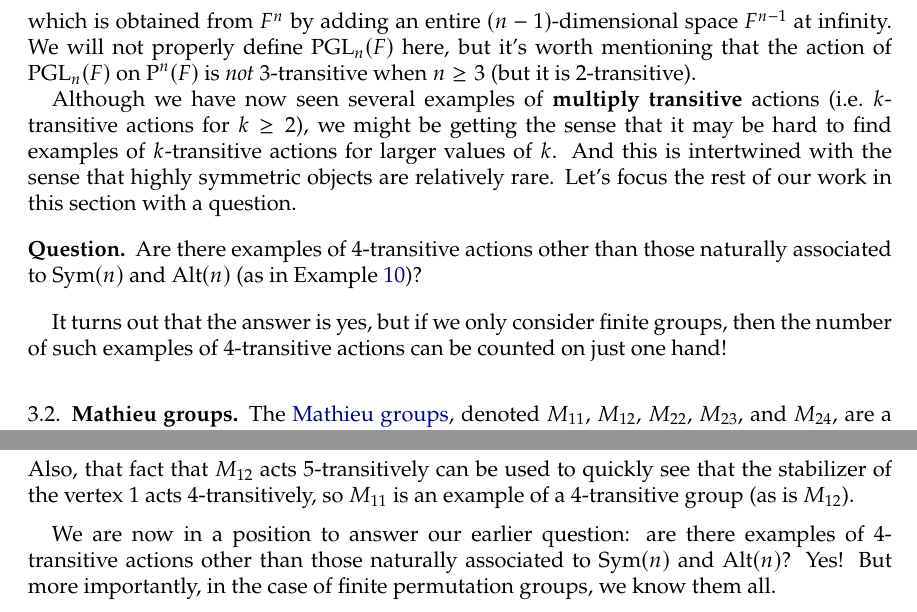
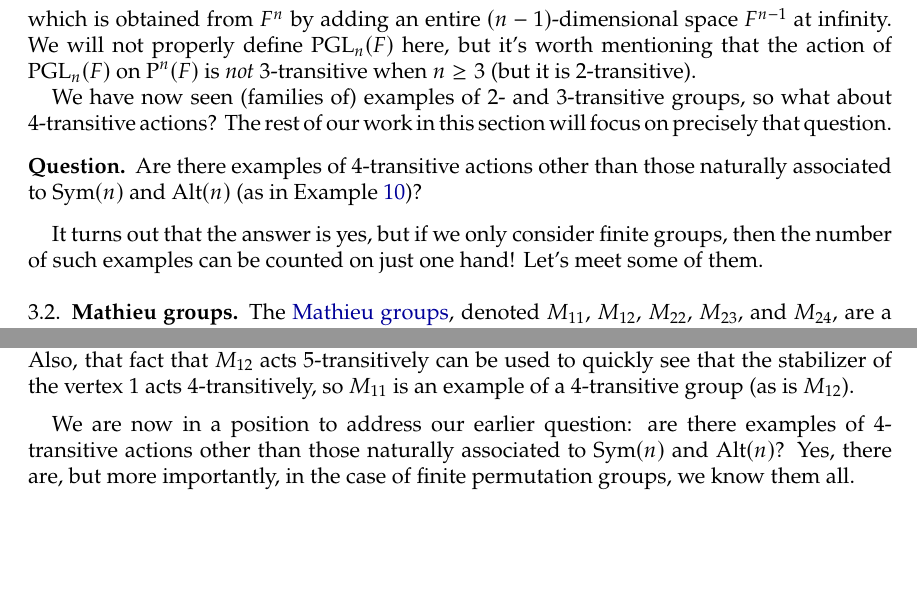
Before and after one commit to jwiscons/IntroPermutationGroups, a LaTeX paper (PermutationGroupsNotes.tex): two parts of pages 15 and 17 of 18 before the commit and two parts of pages 15 and 16 of 18 after it, joined at a grey line, cut so that both start at the same text, the shorter picture padded with empty space. Compiled offline with pdfLaTeX.

Commit message:
edit narrative of section 3

```diff
--- a/PermutationGroupsNotes.tex
+++ b/PermutationGroupsNotes.tex
@@ -714,13 +714,13 @@ Our work in Example~\ref{exam.PGL1R} easily generalizes to show that, for any fi
 
 As you might expect from the notation, $\PGL_2(F)$ can be generalized to obtain the \href{https://en.wikipedia.org/wiki/Projective_linear_group}{projective linear groups} $\PGL_n(F)$. Where $\PGL_2(F)$ acts naturally on the projective line $\Proj^1(F)$ (obtained from $F$ by adding a point at infinity), $\PGL_n(F)$ acts on projective $n$-space $\Proj^n(F)$, which is obtained from $F^n$ by adding an entire $(n-1)$-dimensional space $F^{n-1}$ at infinity. We will not properly define $\PGL_n(F)$ here, but it's worth mentioning  that the action of $\PGL_n(F)$ on $\Proj^n(F)$ is \emph{not} $3$-transitive when $n\ge 3$ (but it is $2$-transitive).
 
-Although we have now seen several examples  of \textbf{multiply transitive} actions (i.e.~$k$-transitive actions for $k\ge 2$), we might be getting the sense that it may be hard to find examples of $k$-transitive actions for larger values of $k$. And this is intertwined with the sense that highly symmetric objects are relatively rare. Let's focus the rest of our work in this section with a question.
+We have now seen (families of) examples of $2$- and $3$-transitive groups, so what about $4$-transitive actions? The rest of our work in this section will focus on precisely that question.
 
 \begin{question*}
-Are there examples of $4$-transitive actions other than those naturally associated to $\Sym(n)$ and $\Alt(n)$ (as in Example~\ref{exam.SymAltKTrans})? %Are there other examples of $2$- and $3$- transitive actions other than the ones we've seen?
+Are there examples of $4$-transitive actions other than those naturally associated to $\Sym(n)$ and $\Alt(n)$ (as in Example~\ref{exam.SymAltKTrans})?
 \end{question*}
 
-It turns out that the answer is yes, but if we only consider finite groups, then the number of such examples of $4$-transitive actions can be counted on just one hand!
+It turns out that the answer is yes, but if we only consider finite groups, then the number of such examples can be counted on just one hand! Let's meet some of them.
 
 % % % % % % % % % % % % % % % % % % % % % % % % % % % % % % % % % % % % % % % % % % % % % % % % %
 % Subsection
@@ -826,7 +826,7 @@ Is the action $2$-transitive? Can we simultaneously take vertices $1$ and $2$ to
 In fact, $M_{12}$ acts $5$-transitively on the vertices! Moreover, the stabilizer in $M_{12}$ of five distinct vertices is just the identity permutation, which implies that  $M_{12}$ is \emph{not} $6$-transitive. Also, that fact that $M_{12}$ acts $5$-transitively can be used to quickly see that the stabilizer of the vertex $1$ acts $4$-transitively, so $M_{11}$ is an example of a $4$-transitive group (as is $M_{12}$).
 \end{example}
 
-We are now in a position to answer  our earlier question: are there examples of $4$-transitive actions other than those naturally associated to $\Sym(n)$ and $\Alt(n)$? Yes! But more importantly, in the case of finite permutation groups, we know them all.
+We are now in a position to address our earlier question: are there examples of $4$-transitive actions other than those naturally associated to $\Sym(n)$ and $\Alt(n)$? Yes, there are, but  more importantly, in the case of finite permutation groups, we know them all.
 
 \begin{theorem*}[see for example {\cite[Theorem~4.11]{CaP99}}]
 The only finite permutation groups with a $4$-transitive action are the symmetric groups, the alternating groups, and the Mathieu groups $M_{11}$, $M_{12}$, $M_{23}$, and $M_{24}$. Consequently, the only finite permutation groups with a $6$-transitive action are the symmetric and alternating groups.
```
Also changed, not shown: PermutationGroupsNotes.pdf.
